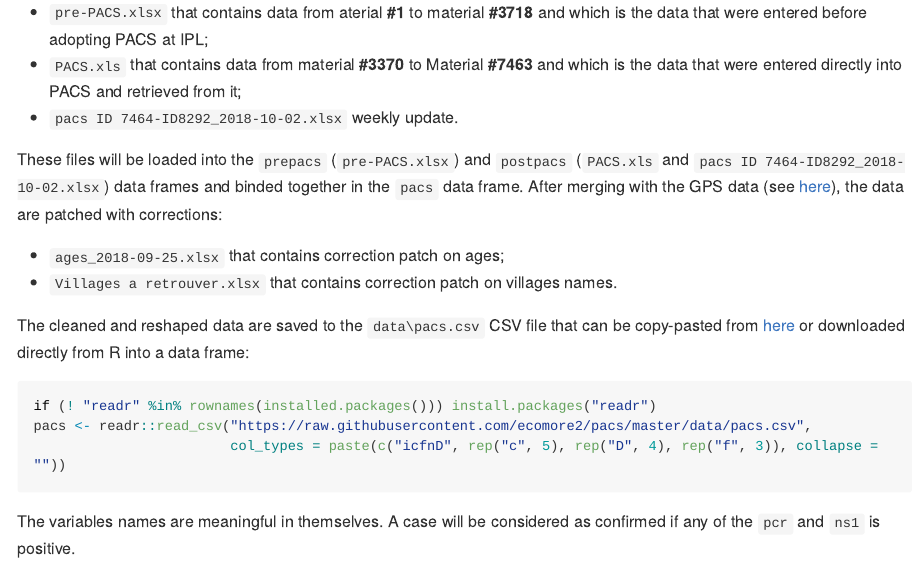
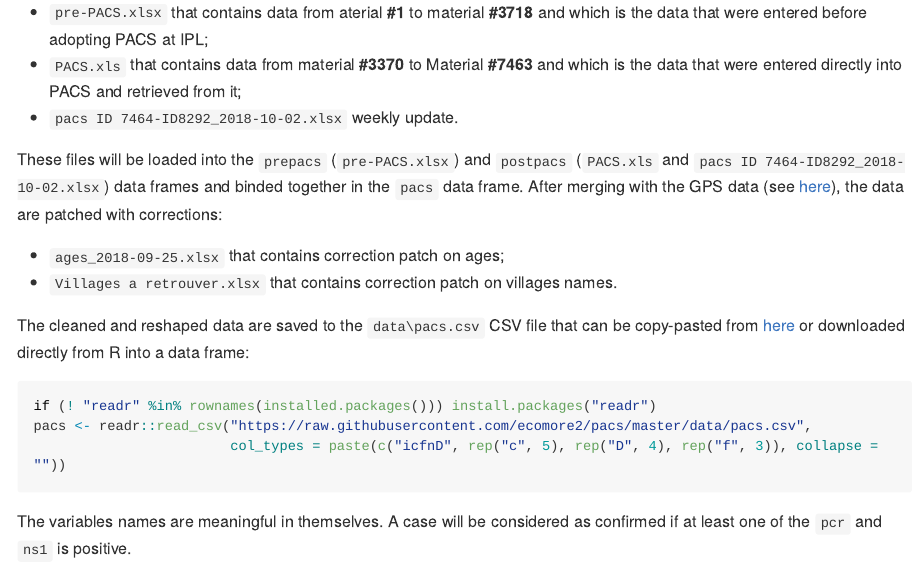
Before and after one commit to ecomore2/pacs, an R Markdown document (README.Rmd): the page in a window 1100 px wide, from 200 px down. The pictures show the output file README.md that the author committed with the source, drawn offline in the style of GitHub; long lines of code are wrapped.

Commit message:
Updating README.Rmd

````diff
--- a/README.Rmd
+++ b/README.Rmd
@@ -46,4 +46,4 @@ pacs <- readr::read_csv("https://raw.githubusercontent.com/ecomore2/pacs/master/
 ```
 
 The variables names are meaningful in themselves. A case will be considered as
-confirmed if any of the `pcr` and `ns1` is positive.
+confirmed if at least one of the `pcr` and `ns1` is positive.
````
Also changed, not shown: README.md.
